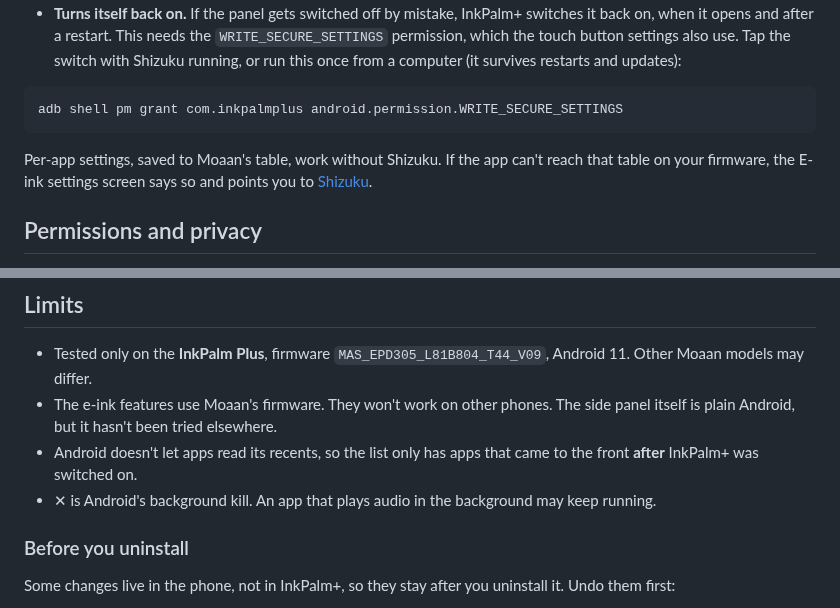
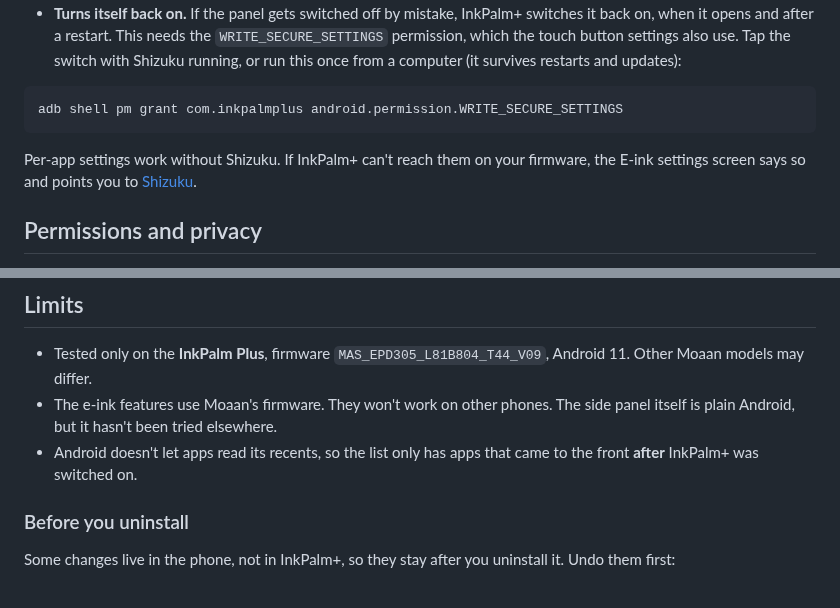
Before and after one commit to rn-os/inkpalm-plus, a Markdown page: README.md, 2 parts joined by grey strips. GitHub-like rendering.

````diff
--- a/README.md
+++ b/README.md
@@ -145,7 +149,7 @@ On the home screen, tap **Keeping the panel on**. Both switches here are optiona
 adb shell pm grant com.inkpalmplus android.permission.WRITE_SECURE_SETTINGS
 ```
 
-Per-app settings, saved to Moaan's table, work without Shizuku. If the app can't reach that table on your firmware, the E-ink settings screen says so and points you to [Shizuku](https://shizuku.rikka.app/).
+Per-app settings work without Shizuku. If InkPalm+ can't reach them on your firmware, the E-ink settings screen says so and points you to [Shizuku](https://shizuku.rikka.app/).
 
 ## Permissions and privacy
 
@@ -164,7 +168,6 @@ Per-app settings, saved to Moaan's table, work without Shizuku. If the app can't
 - Tested only on the **InkPalm Plus**, firmware `MAS_EPD305_L81B804_T44_V09`, Android 11. Other Moaan models may differ.
 - The e-ink features use Moaan's firmware. They won't work on other phones. The side panel itself is plain Android, but it hasn't been tried elsewhere.
 - Android doesn't let apps read its recents, so the list only has apps that came to the front **after** InkPalm+ was switched on.
-- ✕ is Android's background kill. An app that plays audio in the background may keep running.
 
 ### Before you uninstall
 
````
Also changed, not shown: other parts of README.md (+17 -13 lines), docs/launch/reddit-post.md (added, +43 -0 lines), docs/launch/reddit/1-side-panel.png (added), docs/launch/reddit/2-hold-menu.png (added), docs/launch/reddit/3-landscape.png (added), docs/launch/reddit/4-eink-panel.png (added), docs/launch/reddit/5-eink-settings.png (added), docs/launch/reddit/6-home.png (added).
